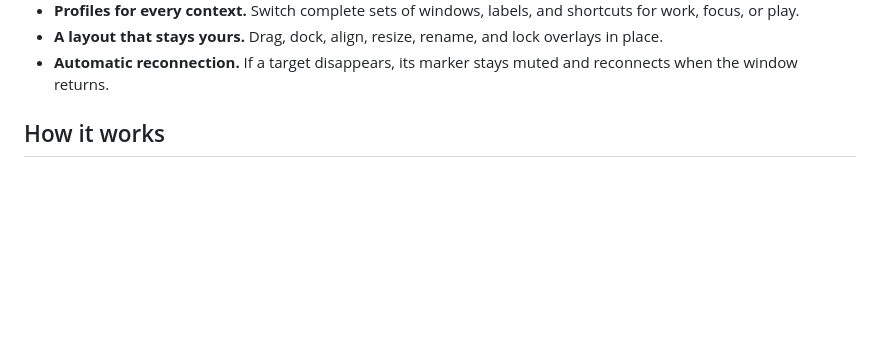
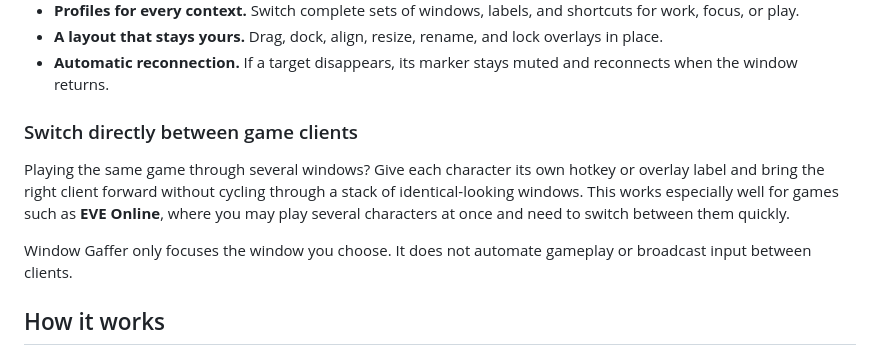
Before and after one commit to Fatal1ty/WindowGaffer, a Markdown page: README.md, the part around the change. GitHub-like rendering; blank space fills up the shorter version.

Commit message:
Add block about game clients

```diff
--- a/README.md
+++ b/README.md
@@ -30,6 +30,17 @@ workspace stays exactly where it was.
   overlays in place.
 - **Automatic reconnection.** If a target disappears, its marker stays muted
   and reconnects when the window returns.
+
+### Switch directly between game clients
+
+Playing the same game through several windows? Give each character its own
+hotkey or overlay label and bring the right client forward without cycling
+through a stack of identical-looking windows. This works especially well for
+games such as **EVE Online**, where you may play several characters at once and
+need to switch between them quickly.
+
+Window Gaffer only focuses the window you choose. It does not automate gameplay
+or broadcast input between clients.
 
 ## How it works
 
```
